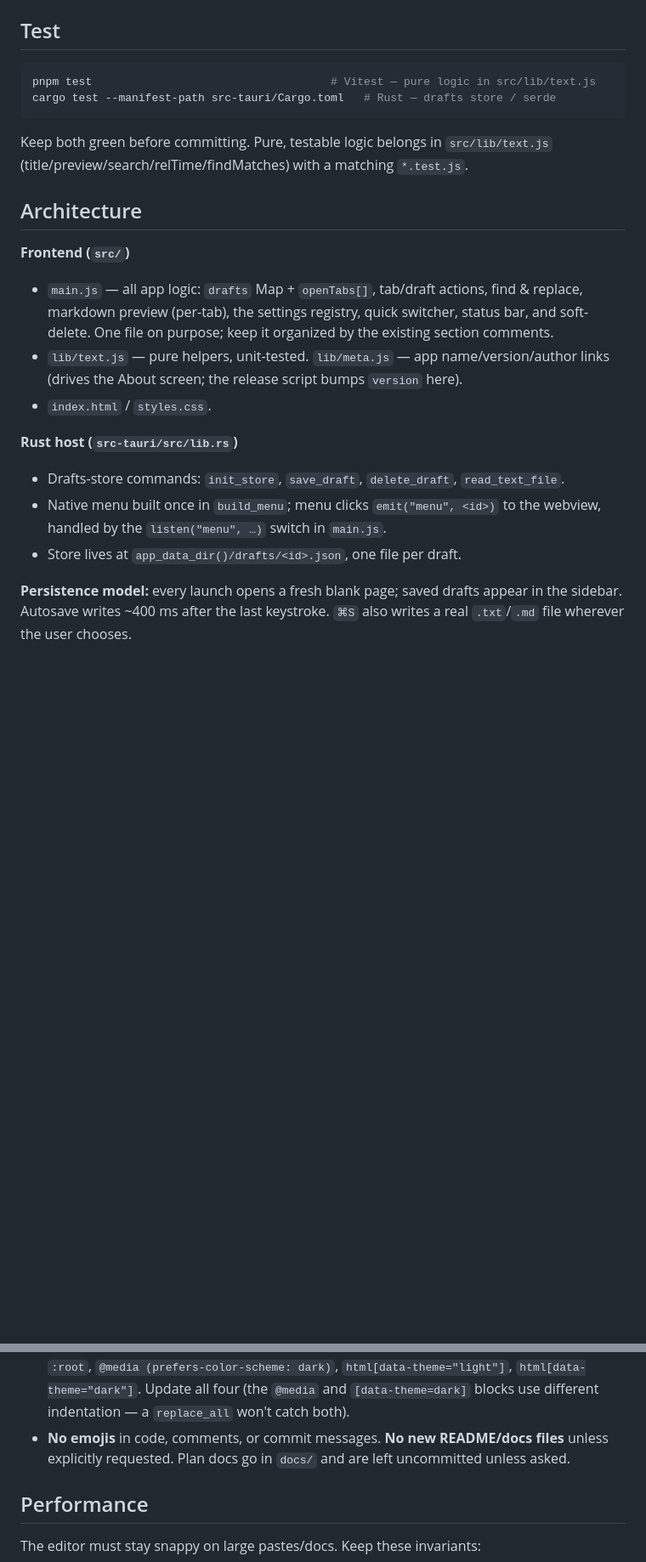
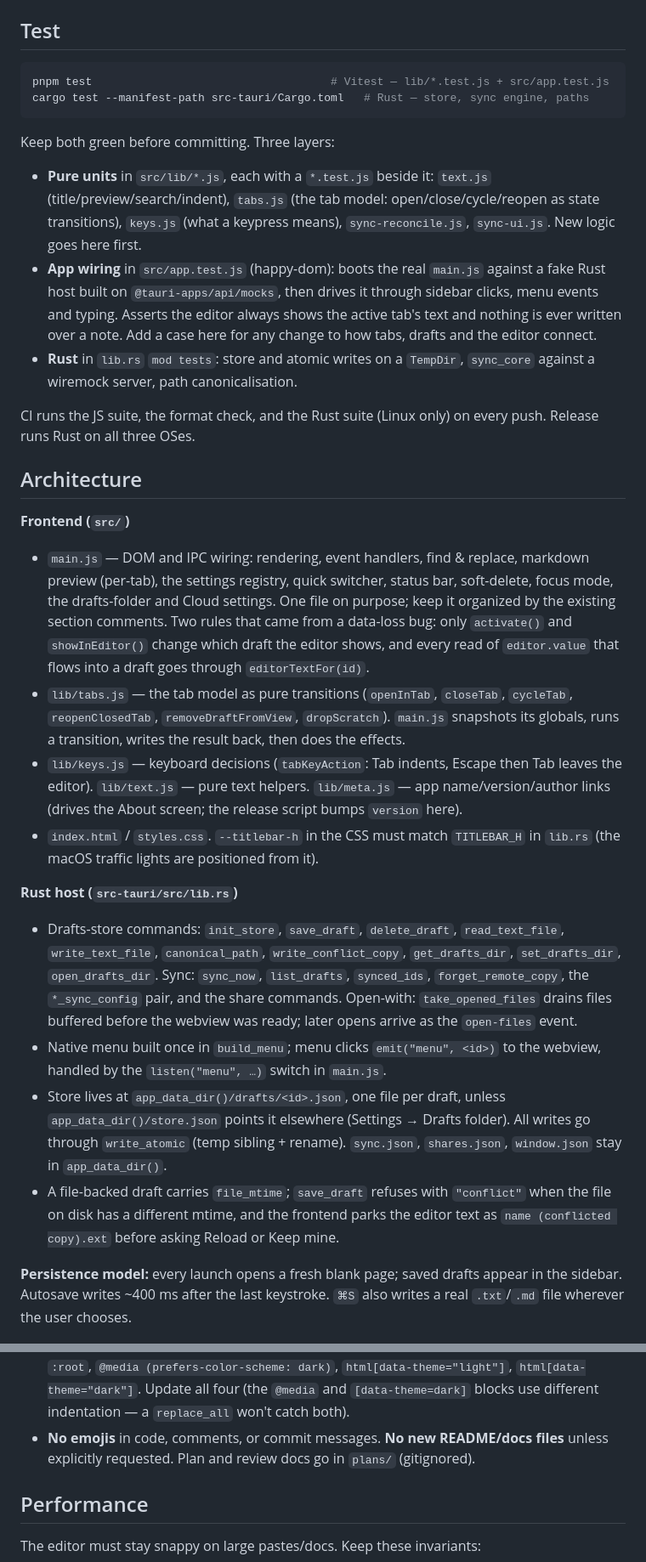
Before and after one commit to byurhannurula/jotter, a Markdown page: AGENTS.md, 2 parts joined by grey strips. Shown at 85% size. Drawn GitHub-style; blank space fills up the shorter version.

Commit message:
Bring AGENTS.md and the README up to date with the last two days
AGENTS.md listed four store commands, a fixed store path, plans in docs/, a
release-jotter skill and a test section that knew only text.js. It now names
the commands, store.json, the atomic writer, the mtime conflict rule, the tab
model and keys modules, the three test layers including app.test.js, the two
editor rules that came out of the data-loss bug, and the --titlebar-h /
TITLEBAR_H coupling.

The README feature list gains open-with and drag-drop, the conflict prompt,
focus mode, Tab indentation, the movable drafts folder, and the resizable
sidebar, and the drafts-store note says writes are atomic and a named note
counts as saved.

````diff
--- a/AGENTS.md
+++ b/AGENTS.md
@@ -32,31 +32,66 @@ compiles.
 ## Test
 
 ```bash
-pnpm test                                    # Vitest — pure logic in src/lib/text.js
-cargo test --manifest-path src-tauri/Cargo.toml   # Rust — drafts store / serde
+pnpm test                                    # Vitest — lib/*.test.js + src/app.test.js
+cargo test --manifest-path src-tauri/Cargo.toml   # Rust — store, sync engine, paths
 ```
 
-Keep both green before committing. Pure, testable logic belongs in `src/lib/text.js`
-(title/preview/search/relTime/findMatches) with a matching `*.test.js`.
+Keep both green before committing. Three layers:
+
+- **Pure units** in `src/lib/*.js`, each with a `*.test.js` beside it: `text.js`
+  (title/preview/search/indent), `tabs.js` (the tab model: open/close/cycle/reopen
+  as state transitions), `keys.js` (what a keypress means), `sync-reconcile.js`,
+  `sync-ui.js`. New logic goes here first.
+- **App wiring** in `src/app.test.js` (happy-dom): boots the real `main.js` against
+  a fake Rust host built on `@tauri-apps/api/mocks`, then drives it through sidebar
+  clicks, menu events and typing. Asserts the editor always shows the active tab's
+  text and nothing is ever written over a note. Add a case here for any change to
+  how tabs, drafts and the editor connect.
+- **Rust** in `lib.rs` `mod tests`: store and atomic writes on a `TempDir`,
+  `sync_core` against a wiremock server, path canonicalisation.
+
+CI runs the JS suite, the format check, and the Rust suite (Linux only) on every
+push. Release runs Rust on all three OSes.
 
 ## Architecture
 
 **Frontend (`src/`)**
 
-- `main.js` — all app logic: `drafts` Map + `openTabs[]`, tab/draft actions, find &
-  replace, markdown preview (per-tab), the settings registry, quick switcher, status
-  bar, and soft-delete. One file on purpose; keep it organized by the existing
-  section comments.
-- `lib/text.js` — pure helpers, unit-tested. `lib/meta.js` — app name/version/author
-  links (drives the About screen; the release script bumps `version` here).
-- `index.html` / `styles.css`.
+- `main.js` — DOM and IPC wiring: rendering, event handlers, find & replace,
+  markdown preview (per-tab), the settings registry, quick switcher, status bar,
+  soft-delete, focus mode, the drafts-folder and Cloud settings. One file on
+  purpose; keep it organized by the existing section comments. Two rules that
+  came from a data-loss bug: only `activate()` and `showInEditor()` change which
+  draft the editor shows, and every read of `editor.value` that flows into a draft
+  goes through `editorTextFor(id)`.
+- `lib/tabs.js` — the tab model as pure transitions (`openInTab`, `closeTab`,
+  `cycleTab`, `reopenClosedTab`, `removeDraftFromView`, `dropScratch`). `main.js`
+  snapshots its globals, runs a transition, writes the result back, then does the
+  effects.
+- `lib/keys.js` — keyboard decisions (`tabKeyAction`: Tab indents, Escape then Tab
+  leaves the editor). `lib/text.js` — pure text helpers. `lib/meta.js` — app
+  name/version/author links (drives the About screen; the release script bumps
+  `version` here).
+- `index.html` / `styles.css`. `--titlebar-h` in the CSS must match `TITLEBAR_H` in
+  `lib.rs` (the macOS traffic lights are positioned from it).
 
 **Rust host (`src-tauri/src/lib.rs`)**
 
-- Drafts-store commands: `init_store`, `save_draft`, `delete_draft`, `read_text_file`.
+- Drafts-store commands: `init_store`, `save_draft`, `delete_draft`, `read_text_file`,
+  `write_text_file`, `canonical_path`, `write_conflict_copy`, `get_drafts_dir`,
+  `set_drafts_dir`, `open_drafts_dir`. Sync: `sync_now`, `list_drafts`,
+  `synced_ids`, `forget_remote_copy`, the `*_sync_config` pair, and the share
+  commands. Open-with: `take_opened_files` drains files buffered before the webview
+  was ready; later opens arrive as the `open-files` event.
 - Native menu built once in `build_menu`; menu clicks `emit("menu", <id>)` to the
   webview, handled by the `listen("menu", …)` switch in `main.js`.
-- Store lives at `app_data_dir()/drafts/<id>.json`, one file per draft.
+- Store lives at `app_data_dir()/drafts/<id>.json`, one file per draft, unless
+  `app_data_dir()/store.json` points it elsewhere (Settings → Drafts folder). All
+  writes go through `write_atomic` (temp sibling + rename). `sync.json`,
+  `shares.json`, `window.json` stay in `app_data_dir()`.
+- A file-backed draft carries `file_mtime`; `save_draft` refuses with `"conflict"`
+  when the file on disk has a different mtime, and the frontend parks the editor
+  text as `name (conflicted copy).ext` before asking Reload or Keep mine.
 
 **Persistence model:** every launch opens a fresh blank page; saved drafts appear in
 the sidebar. Autosave writes ~400 ms after the last keystroke. `⌘S` also writes a real
@@ -78,8 +113,7 @@ the sidebar. Autosave writes ~400 ms after the last keystroke. `⌘S` also write
   `html[data-theme="dark"]`. Update all four (the `@media` and `[data-theme=dark]`
   blocks use different indentation — a `replace_all` won't catch both).
 - **No emojis** in code, comments, or commit messages. **No new README/docs files**
-  unless explicitly requested. Plan docs go in `docs/` and are left uncommitted unless
-  asked.
+  unless explicitly requested. Plan and review docs go in `plans/` (gitignored).
 
 ## Performance
 
````
Also changed, not shown: other parts of AGENTS.md (+1 -1 lines), README.md (+7 -3 lines).
